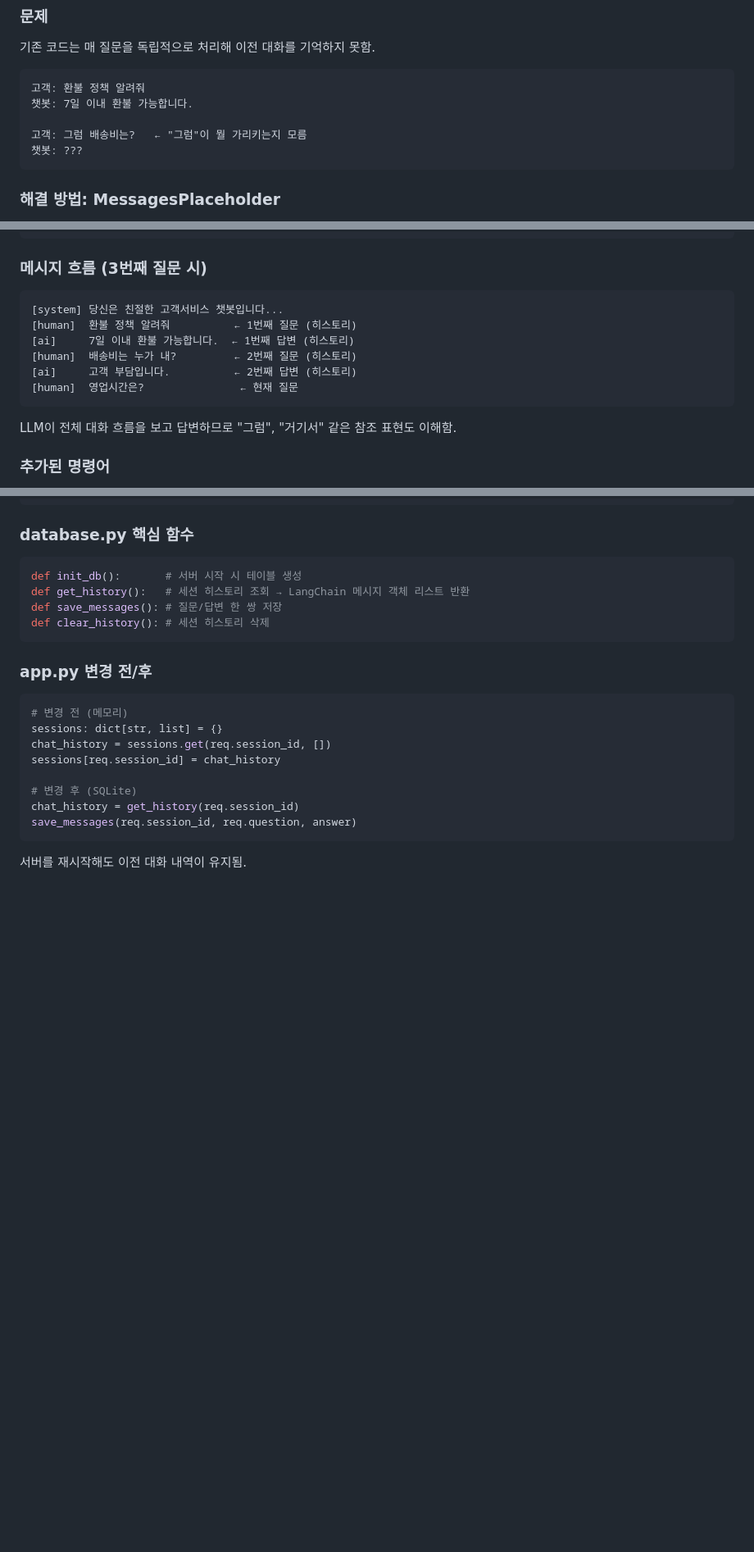
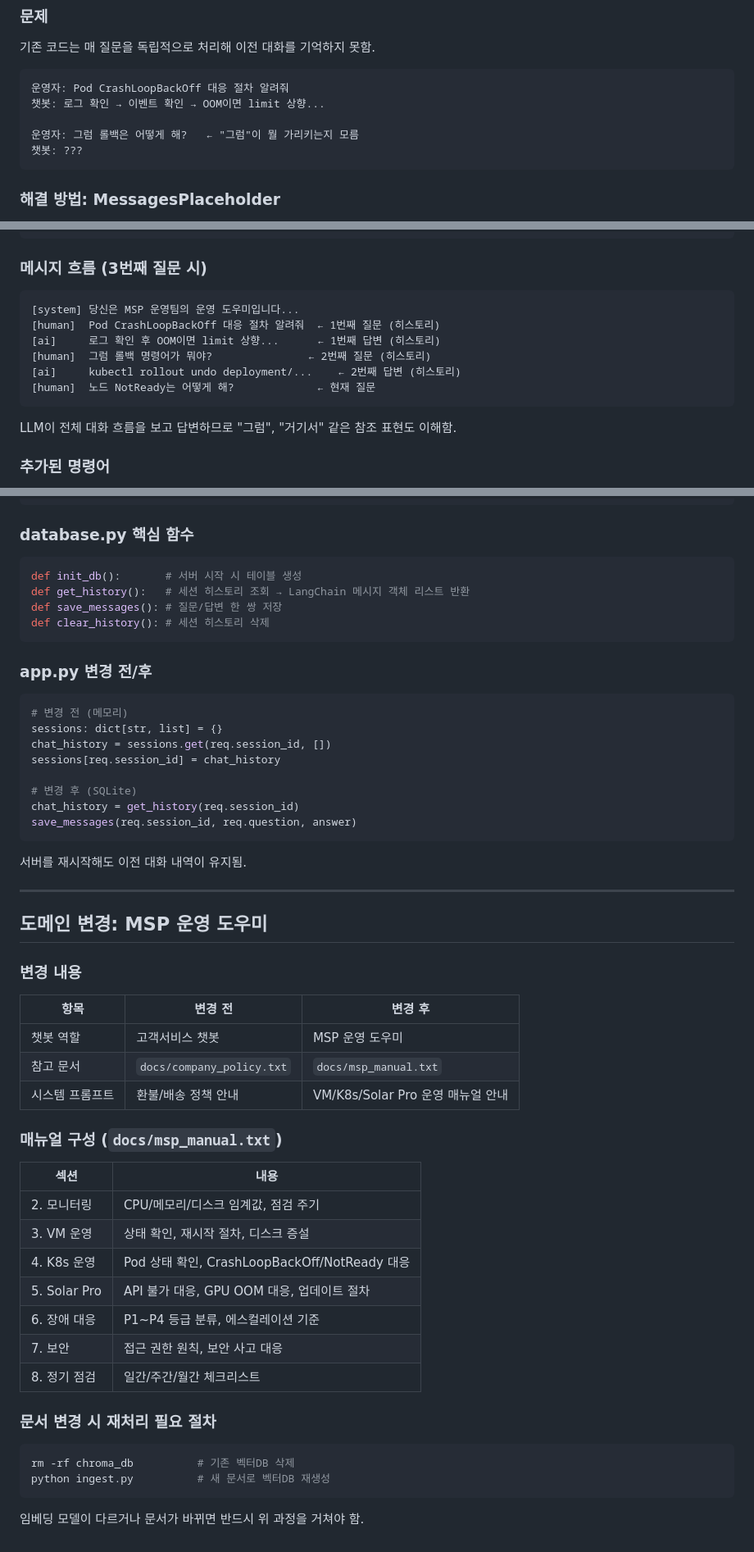
Before and after one commit to imchaewon/rag-chatbot, a Markdown page: notes.md, 3 parts joined by grey strips. Shown at 82% size. GitHub-like rendering; blank space fills up the shorter version.

Commit message:
docs: MSP 운영 도우미 도메인 변경 내용 학습 노트에 반영

````diff
--- a/notes.md
+++ b/notes.md
@@ -170,10 +170,10 @@ LLM은 모르는 정보를 그럴듯하게 지어냄 → RAG로 해결
 기존 코드는 매 질문을 독립적으로 처리해 이전 대화를 기억하지 못함.
 
 ```
-고객: 환불 정책 알려줘
-챗봇: 7일 이내 환불 가능합니다.
+운영자: Pod CrashLoopBackOff 대응 절차 알려줘
+챗봇: 로그 확인 → 이벤트 확인 → OOM이면 limit 상향...
 
-고객: 그럼 배송비는?   ← "그럼"이 뭘 가리키는지 모름
+운영자: 그럼 롤백은 어떻게 해?   ← "그럼"이 뭘 가리키는지 모름
 챗봇: ???
 ```
 
@@ -208,12 +208,12 @@ chat_history.append(AIMessage(content=answer))
 ### 메시지 흐름 (3번째 질문 시)
 
 ```
-[system] 당신은 친절한 고객서비스 챗봇입니다...
-[human]  환불 정책 알려줘          ← 1번째 질문 (히스토리)
-[ai]     7일 이내 환불 가능합니다.  ← 1번째 답변 (히스토리)
-[human]  배송비는 누가 내?         ← 2번째 질문 (히스토리)
-[ai]     고객 부담입니다.          ← 2번째 답변 (히스토리)
-[human]  영업시간은?               ← 현재 질문
+[system] 당신은 MSP 운영팀의 운영 도우미입니다...
+[human]  Pod CrashLoopBackOff 대응 절차 알려줘  ← 1번째 질문 (히스토리)
+[ai]     로그 확인 후 OOM이면 limit 상향...      ← 1번째 답변 (히스토리)
+[human]  그럼 롤백 명령어가 뭐야?               ← 2번째 질문 (히스토리)
+[ai]     kubectl rollout undo deployment/...    ← 2번째 답변 (히스토리)
+[human]  노드 NotReady는 어떻게 해?             ← 현재 질문
 ```
 
 LLM이 전체 대화 흐름을 보고 답변하므로 "그럼", "거기서" 같은 참조 표현도 이해함.
@@ -454,3 +454,36 @@ save_messages(req.session_id, req.question, answer)
 ```
 
 서버를 재시작해도 이전 대화 내역이 유지됨.
+
+---
+
+## 도메인 변경: MSP 운영 도우미
+
+### 변경 내용
+
+| 항목 | 변경 전 | 변경 후 |
+|---|---|---|
+| 챗봇 역할 | 고객서비스 챗봇 | MSP 운영 도우미 |
+| 참고 문서 | `docs/company_policy.txt` | `docs/msp_manual.txt` |
+| 시스템 프롬프트 | 환불/배송 정책 안내 | VM/K8s/Solar Pro 운영 매뉴얼 안내 |
+
+### 매뉴얼 구성 (`docs/msp_manual.txt`)
+
+| 섹션 | 내용 |
+|---|---|
+| 2. 모니터링 | CPU/메모리/디스크 임계값, 점검 주기 |
+| 3. VM 운영 | 상태 확인, 재시작 절차, 디스크 증설 |
+| 4. K8s 운영 | Pod 상태 확인, CrashLoopBackOff/NotReady 대응 |
+| 5. Solar Pro | API 불가 대응, GPU OOM 대응, 업데이트 절차 |
+| 6. 장애 대응 | P1~P4 등급 분류, 에스컬레이션 기준 |
+| 7. 보안 | 접근 권한 원칙, 보안 사고 대응 |
+| 8. 정기 점검 | 일간/주간/월간 체크리스트 |
+
+### 문서 변경 시 재처리 필요 절차
+
+```bash
+rm -rf chroma_db          # 기존 벡터DB 삭제
+python ingest.py          # 새 문서로 벡터DB 재생성
+```
+
+임베딩 모델이 다르거나 문서가 바뀌면 반드시 위 과정을 거쳐야 함.
````
Also changed, not shown: other parts of notes.md (+7 -7 lines).
